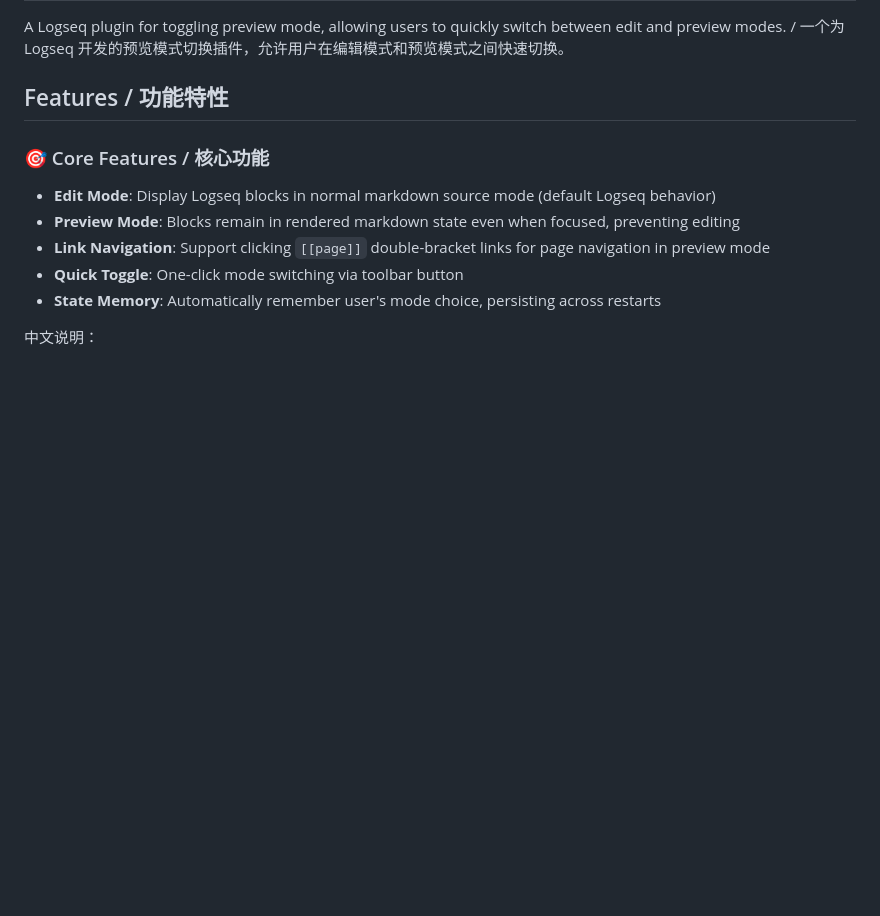
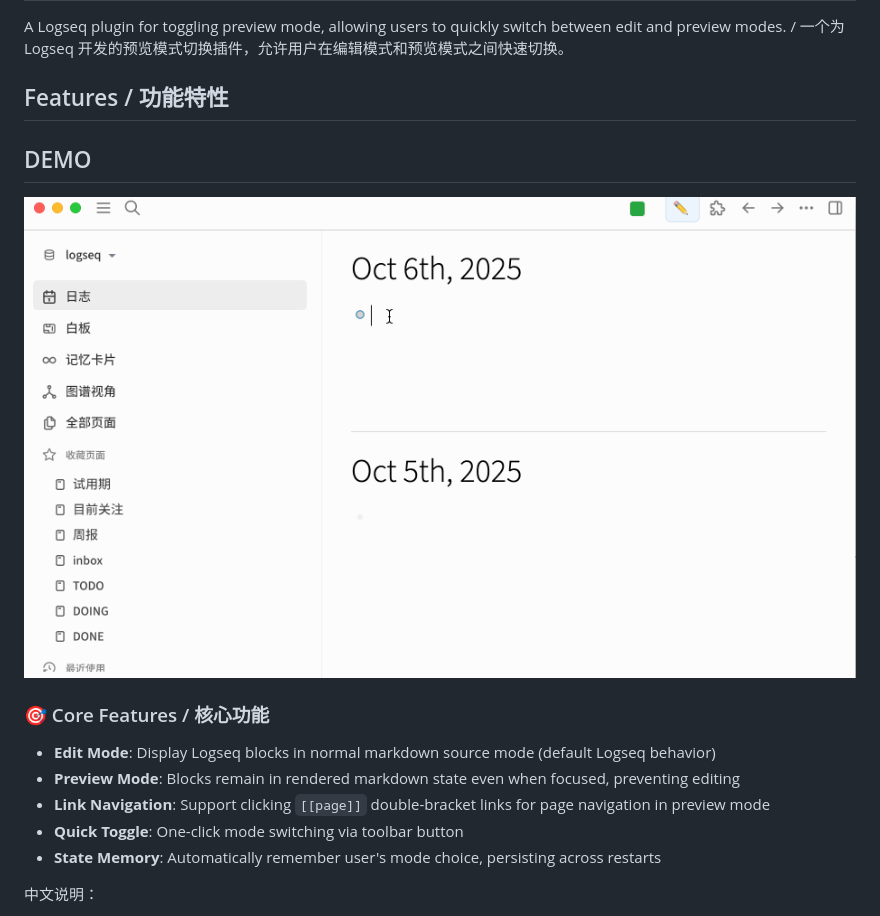
Before and after one commit to zippermonkey/logseq-preview-mode, a Markdown page: README.md, the part around the change. GitHub-like rendering; blank space fills up the shorter version.

Commit message:
add demo.gif to README

```diff
--- a/README.md
+++ b/README.md
@@ -3,6 +3,10 @@
 A Logseq plugin for toggling preview mode, allowing users to quickly switch between edit and preview modes. / 一个为 Logseq 开发的预览模式切换插件，允许用户在编辑模式和预览模式之间快速切换。
 
 ## Features / 功能特性
+
+## DEMO
+
+![DEMO](./demo.gif)
 
 ### 🎯 Core Features / 核心功能
 - **Edit Mode**: Display Logseq blocks in normal markdown source mode (default Logseq behavior)
```
